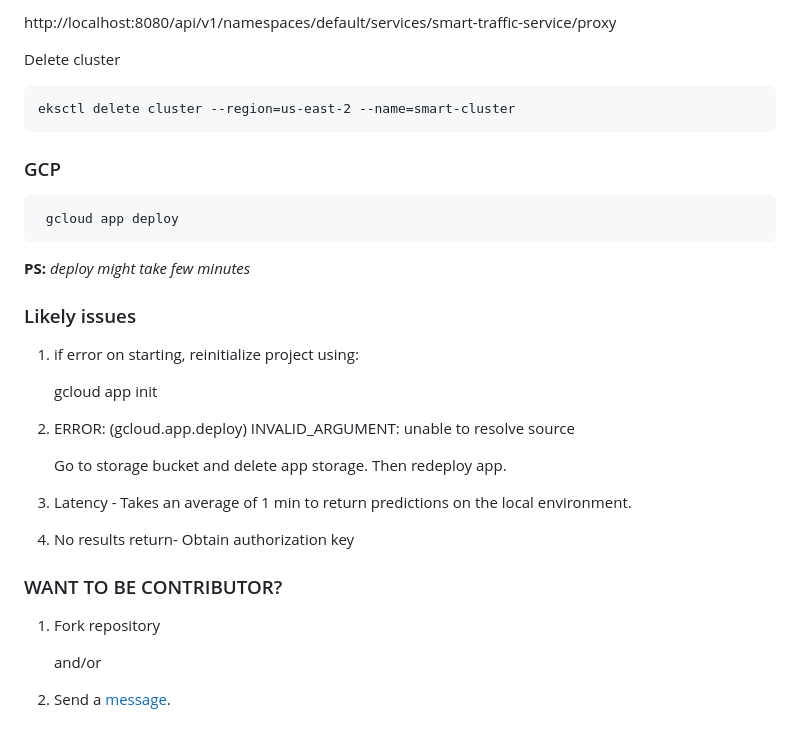
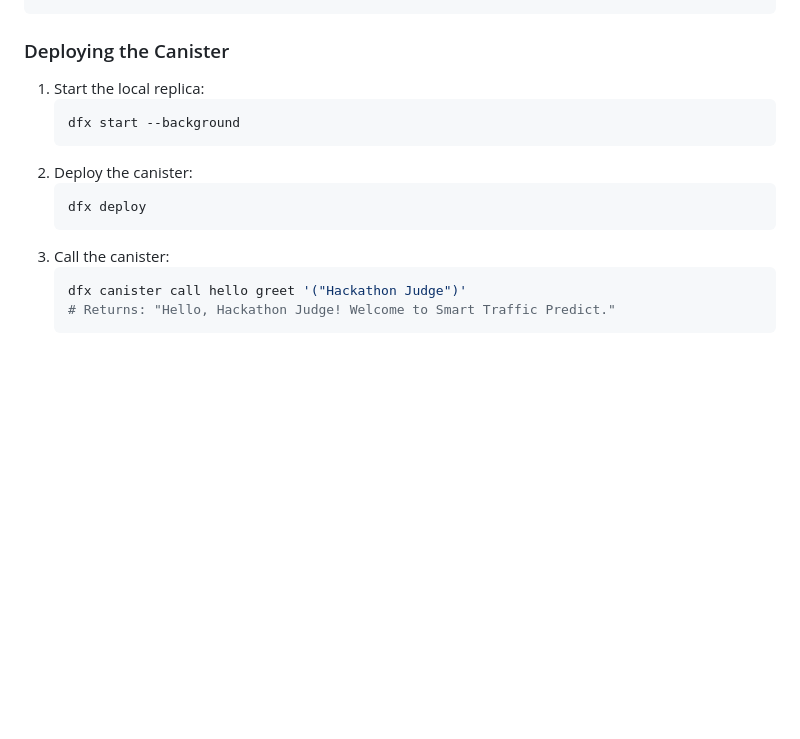
Before and after one commit to Hilary505/Smart-Traffic-Predict, a Markdown page: README.md, the part around one of its changes. Rendered like a GitHub page; blank space fills up the shorter version.

Commit message:
chore:   update README.md file

````diff
--- a/README.md
+++ b/README.md
@@ -111,35 +132,14 @@ smart-traffic-service  deployment.apps/smart-traffic created
-http://localhost:8080/api/v1/namespaces/default/services/smart-traffic-service/proxy
-
-Delete cluster
-
-    eksctl delete cluster --region=us-east-2 --name=smart-cluster
-
-
-### GCP
-
-     gcloud app deploy
-
-**PS:** _deploy might take few minutes_
-
-### Likely issues
-
-1. if error on starting, reinitialize project using:
-
-     gcloud app init
-
-2. ERROR: (gcloud.app.deploy) INVALID_ARGUMENT: unable to resolve source
-
-   Go to storage bucket and delete app storage. Then redeploy app.
-
-3. Latency -  Takes an average of 1 min to return predictions on the local environment.
-
-4. No results return- Obtain authorization key
-
-
-### WANT TO BE CONTRIBUTOR?
-
-1. Fork repository
-
-     and/or
-
-2. Send a [message](https://taiwotman.github.io/#contact).
+### Deploying the Canister
+1. Start the local replica:
+   ```bash
+   dfx start --background
+   ```
+2. Deploy the canister:
+   ```bash
+   dfx deploy
+   ```
+3. Call the canister:
+   ```bash
+   dfx canister call hello greet '("Hackathon Judge")'
+   # Returns: "Hello, Hackathon Judge! Welcome to Smart Traffic Predict."
+   ```
````
Also changed, not shown: other parts of README.md (+105 -84 lines).
